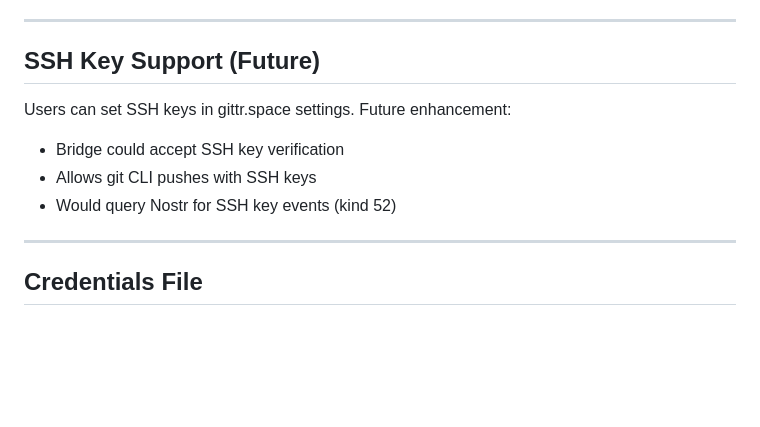
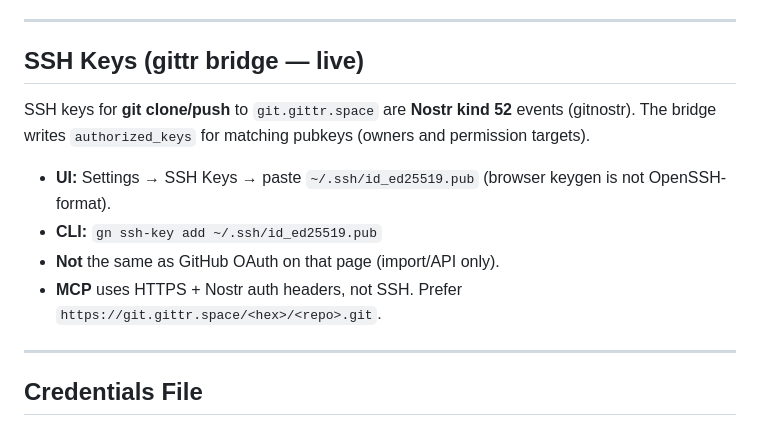
Before and after one commit to arbadacarbaYK/gittr-mcp, a Markdown page: docs/SIGNING-GUIDE.md, the part around the change. GitHub-like rendering; blank space fills up the shorter version.

Commit message:
Document live kind-52 SSH on git.gittr.space for agents.
MCP stays on HTTPS+Nostr auth; clarify that Settings SSH keys are for terminal git, not GitHub OAuth.

```diff
--- a/docs/SIGNING-GUIDE.md
+++ b/docs/SIGNING-GUIDE.md
@@ -131,12 +131,14 @@ Contributors who are **not** on `maintainers` / `merge_maintainers` can still op
 
 ---
 
-## SSH Key Support (Future)
+## SSH Keys (gittr bridge — live)
 
-Users can set SSH keys in gittr.space settings. Future enhancement:
-- Bridge could accept SSH key verification
-- Allows git CLI pushes with SSH keys
-- Would query Nostr for SSH key events (kind 52)
+SSH keys for **git clone/push** to `git.gittr.space` are **Nostr kind 52** events (gitnostr). The bridge writes `authorized_keys` for matching pubkeys (owners and permission targets).
+
+- **UI:** Settings → SSH Keys → paste `~/.ssh/id_ed25519.pub` (browser keygen is not OpenSSH-format).
+- **CLI:** `gn ssh-key add ~/.ssh/id_ed25519.pub`
+- **Not** the same as GitHub OAuth on that page (import/API only).
+- **MCP** uses HTTPS + Nostr auth headers, not SSH. Prefer `https://git.gittr.space/<hex>/<repo>.git`.
 
 ---
 
```
